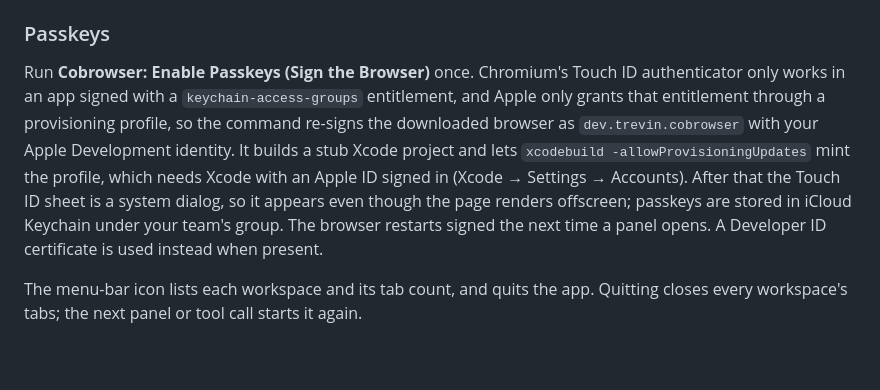
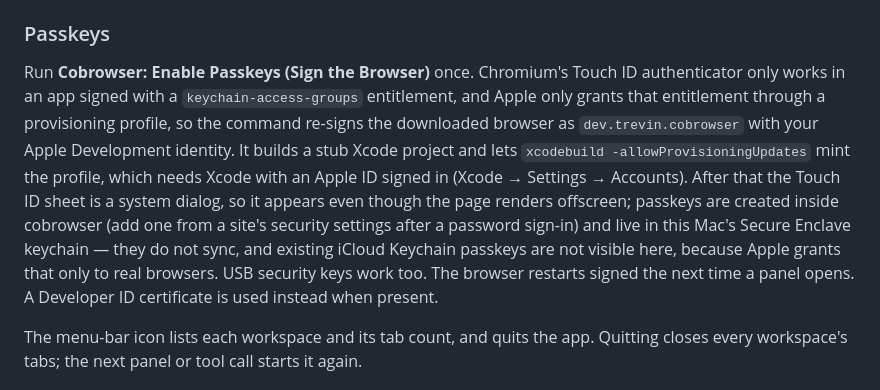
Before and after one commit to trevin-lee/cobrowser, a Markdown page: README.md, the part around the change. Drawn GitHub-style; blank space fills up the shorter version.

Commit message:
docs: passkeys are device-local, not iCloud Keychain
Co-Authored-By: Claude Fable 5.1 <noreply@anthropic.com>

```diff
--- a/README.md
+++ b/README.md
@@ -81,7 +81,7 @@ Every tab is an editor tab in a dedicated pane, streamed from the app at up to 6
 
 ### Passkeys
 
-Run **Cobrowser: Enable Passkeys (Sign the Browser)** once. Chromium's Touch ID authenticator only works in an app signed with a `keychain-access-groups` entitlement, and Apple only grants that entitlement through a provisioning profile, so the command re-signs the downloaded browser as `dev.trevin.cobrowser` with your Apple Development identity. It builds a stub Xcode project and lets `xcodebuild -allowProvisioningUpdates` mint the profile, which needs Xcode with an Apple ID signed in (Xcode → Settings → Accounts). After that the Touch ID sheet is a system dialog, so it appears even though the page renders offscreen; passkeys are stored in iCloud Keychain under your team's group. The browser restarts signed the next time a panel opens. A Developer ID certificate is used instead when present.
+Run **Cobrowser: Enable Passkeys (Sign the Browser)** once. Chromium's Touch ID authenticator only works in an app signed with a `keychain-access-groups` entitlement, and Apple only grants that entitlement through a provisioning profile, so the command re-signs the downloaded browser as `dev.trevin.cobrowser` with your Apple Development identity. It builds a stub Xcode project and lets `xcodebuild -allowProvisioningUpdates` mint the profile, which needs Xcode with an Apple ID signed in (Xcode → Settings → Accounts). After that the Touch ID sheet is a system dialog, so it appears even though the page renders offscreen; passkeys are created inside cobrowser (add one from a site's security settings after a password sign-in) and live in this Mac's Secure Enclave keychain — they do not sync, and existing iCloud Keychain passkeys are not visible here, because Apple grants that only to real browsers. USB security keys work too. The browser restarts signed the next time a panel opens. A Developer ID certificate is used instead when present.
 
 The menu-bar icon lists each workspace and its tab count, and quits the app. Quitting closes every workspace's tabs; the next panel or tool call starts it again.
 
```
